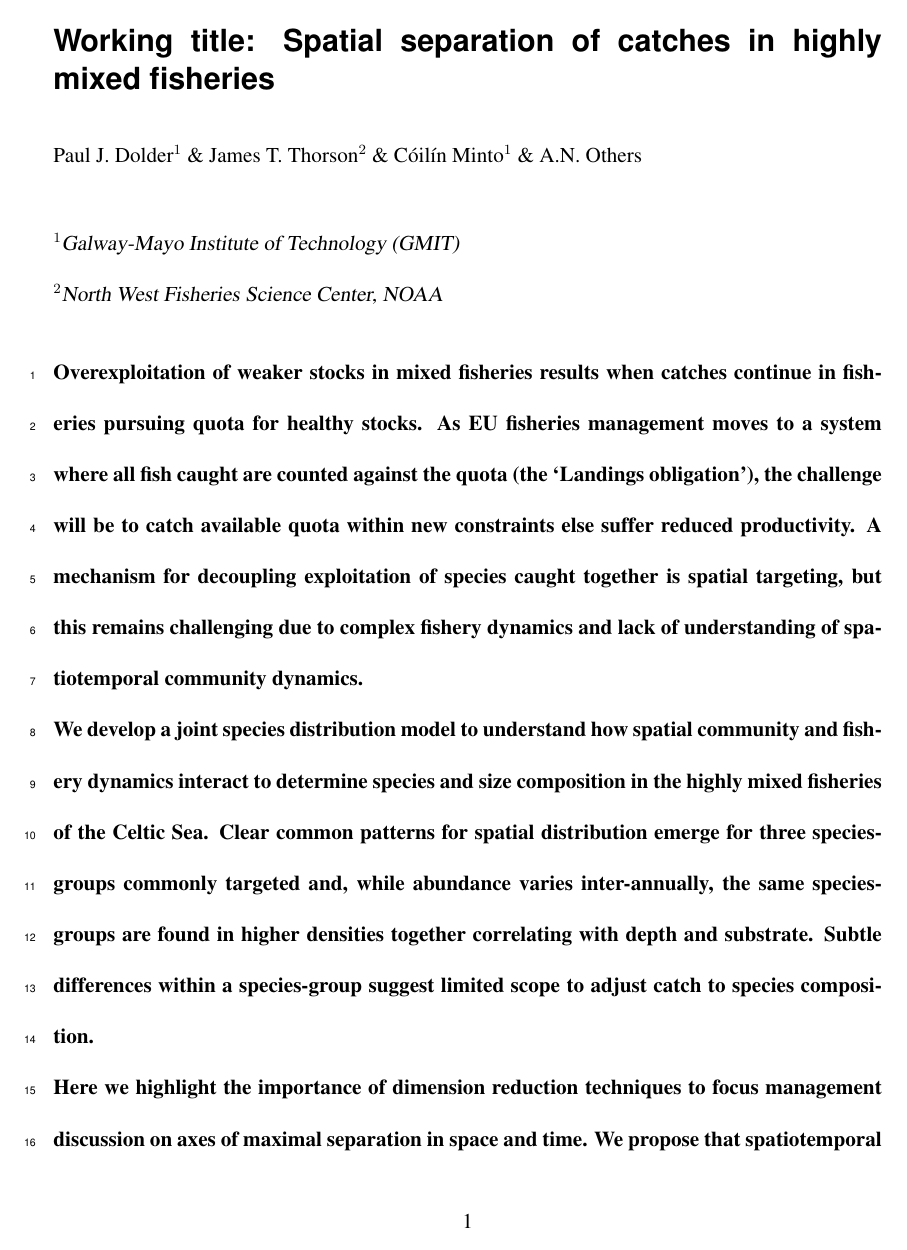
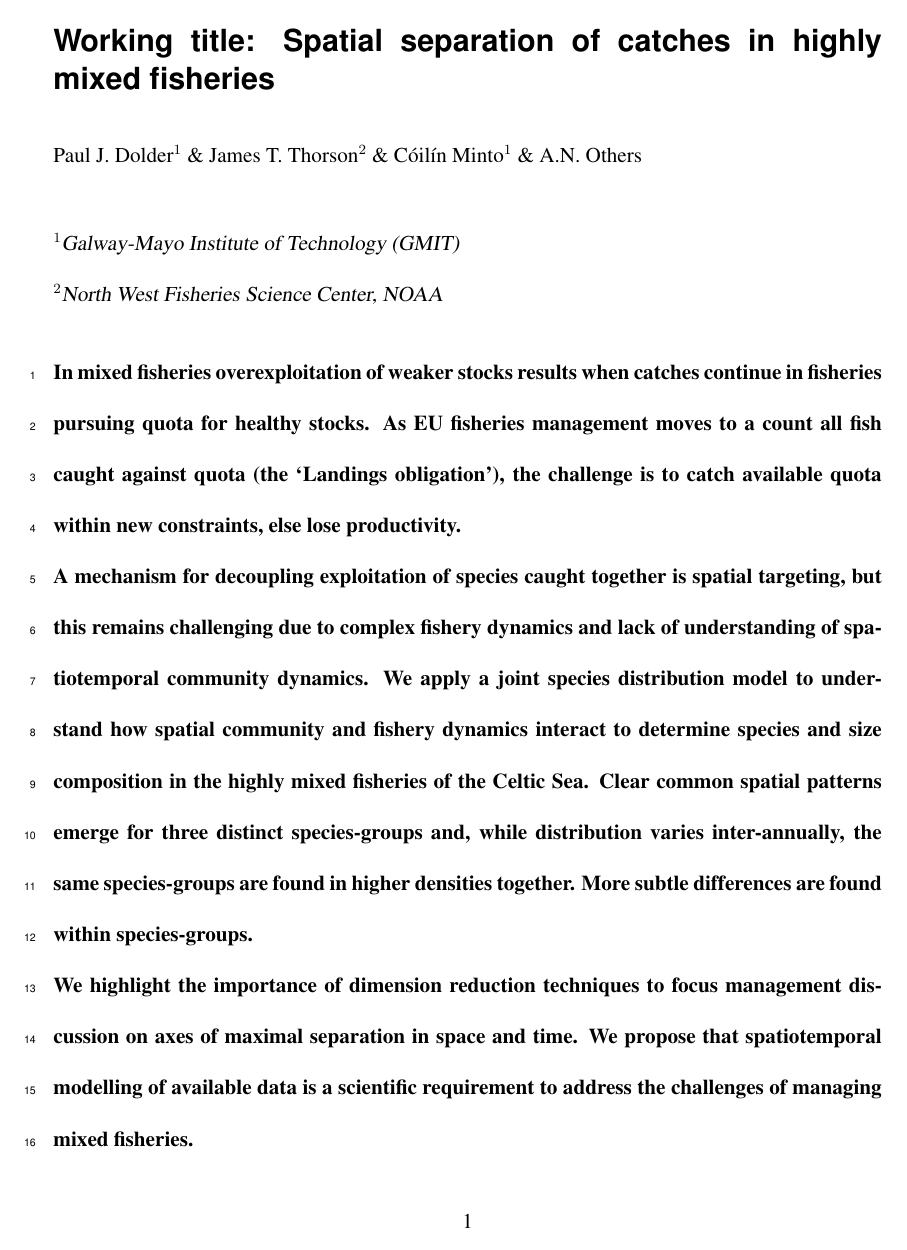
Before and after one commit to pdolder/JointProduction_study, a LaTeX paper (docs/write_up/JDM_mixed_fishery.tex): page 1 of 28. Compiled offline with pdfLaTeX.

Commit message:
updated to manu

```diff
--- a/docs/write_up/JDM_mixed_fishery.tex
+++ b/docs/write_up/JDM_mixed_fishery.tex
@@ -37,28 +37,27 @@ Others}
 \begin{linenumbers}
 
 \begin{abstract}
-Overexploitation of weaker stocks in mixed fisheries results when catches
+In mixed fisheries overexploitation of weaker stocks results when catches
 continue in fisheries pursuing quota for healthy stocks. As EU fisheries
-management moves to a system where all fish caught are counted against the
-quota (the `Landings obligation'), the challenge will be to catch available
-quota within new constraints else suffer reduced productivity.  A mechanism for
-decoupling exploitation of species caught together is spatial targeting, but
-this remains challenging due to complex fishery dynamics and lack of
-understanding of spatiotemporal community dynamics.
+management moves to a count all fish caught against quota (the `Landings
+obligation'), the challenge is to catch available quota within new constraints,
+else lose productivity.
 
-We develop a joint species distribution model to understand how spatial
-community and fishery dynamics interact to determine species and size
-composition in the highly mixed fisheries of the Celtic Sea. Clear common
-patterns for spatial distribution emerge for three species-groups commonly
-targeted and, while abundance varies inter-annually, the same species-groups
-are found in higher densities together correlating with depth and substrate.
-Subtle differences within a species-group suggest limited scope to adjust catch
-to species composition.
+A mechanism for decoupling exploitation of species caught together is spatial
+targeting, but this remains challenging due to complex fishery dynamics and
+lack of understanding of spatiotemporal community dynamics. We apply a joint
+species distribution model to understand how spatial community and fishery
+dynamics interact to determine species and size composition in the highly mixed
+fisheries of the Celtic Sea. Clear common spatial patterns emerge for three
+distinct species-groups and, while distribution varies inter-annually, the same
+species-groups are found in higher densities together. More subtle differences
+are found within species-groups.
 
-Here we highlight the importance of dimension reduction techniques to focus
+We highlight the importance of dimension reduction techniques to focus
 management discussion on axes of maximal separation in space and time. We
 propose that spatiotemporal modelling of available data is a scientific
-requirement to addressing the challenges of managing mixed fisheries. \\
+requirement to address the challenges of managing mixed fisheries. \\
+
 
 [INCLUDE REFERENCES - comment: guidance for articles says not. I have reduced
 to fit the 150 word limit, but its still over..]
```
Also changed, not shown: docs/write_up/JDM_mixed_fishery.bbl, docs/write_up/JDM_mixed_fishery.pdf, docs/write_up/JDM_mixed_fishery.tex (56 more changed lines), 7 other files.
